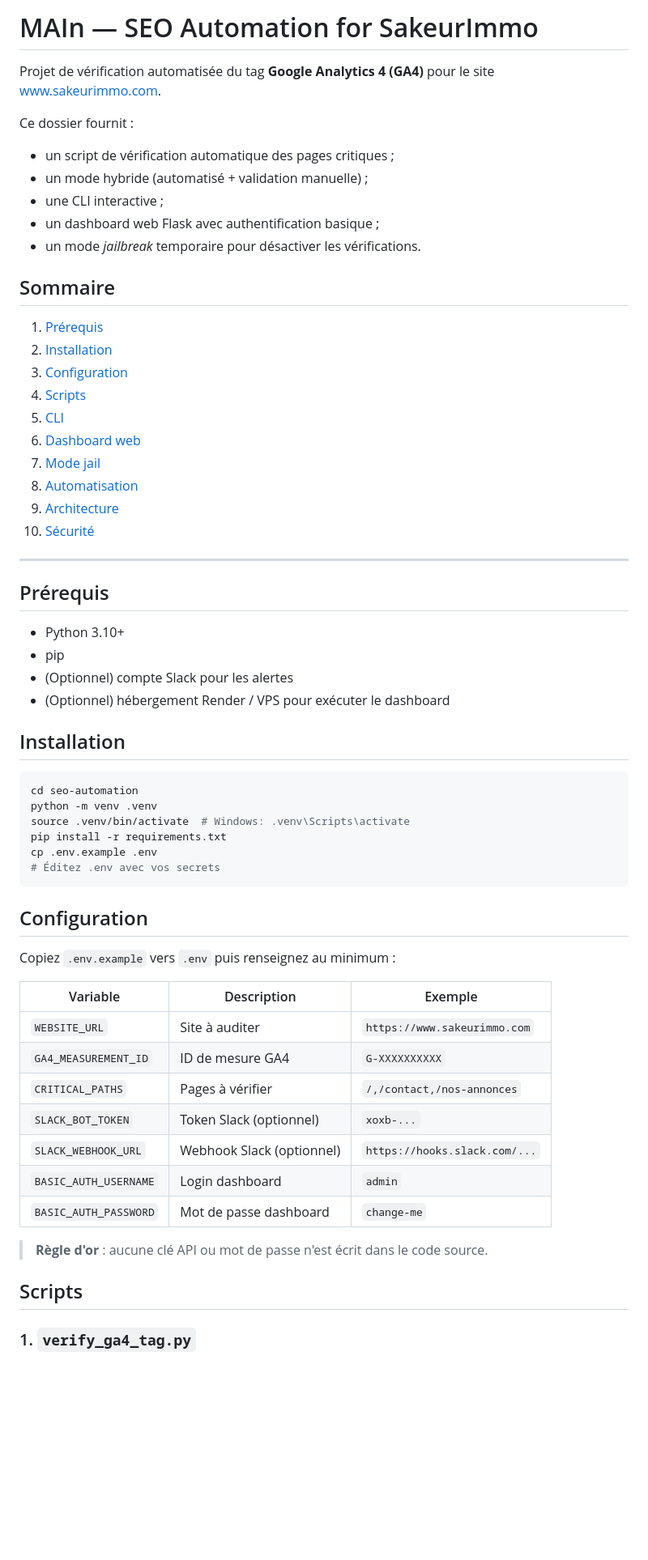
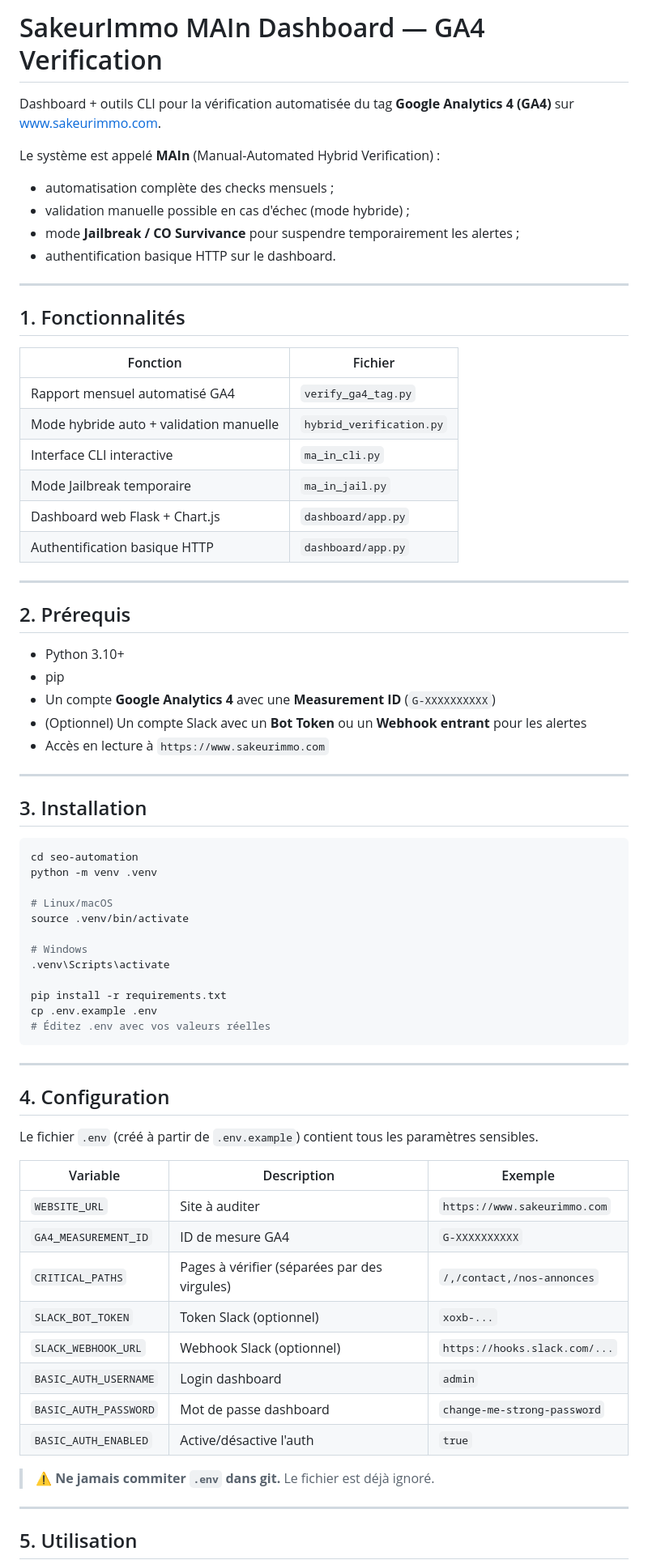
Before and after one commit to salamavisa3-wq/immoconnect, a Markdown page: seo-automation/README.md, the part around one of its changes. Shown at 81% size. Rendered like a GitHub page; blank space fills up the shorter version.

Commit message:
docs(seo): README MAIn v1 propre, sans mot de passe en dur

````diff
--- a/seo-automation/README.md
+++ b/seo-automation/README.md
@@ -1,64 +1,75 @@
-# MAIn — SEO Automation for SakeurImmo
+# SakeurImmo MAIn Dashboard — GA4 Verification
 
-Projet de vérification automatisée du tag **Google Analytics 4 (GA4)** pour le site [www.sakeurimmo.com](https://www.sakeurimmo.com).
+Dashboard + outils CLI pour la vérification automatisée du tag **Google Analytics 4 (GA4)** sur [www.sakeurimmo.com](https://www.sakeurimmo.com).
 
-Ce dossier fournit :
-- un script de vérification automatique des pages critiques ;
-- un mode hybride (automatisé + validation manuelle) ;
-- une CLI interactive ;
-- un dashboard web Flask avec authentification basique ;
-- un mode *jailbreak* temporaire pour désactiver les vérifications.
-
-## Sommaire
-
-1. [Prérequis](#prérequis)
-2. [Installation](#installation)
-3. [Configuration](#configuration)
-4. [Scripts](#scripts)
-5. [CLI](#cli)
-6. [Dashboard web](#dashboard-web)
-7. [Mode jail](#mode-jail)
-8. [Automatisation](#automatisation)
-9. [Architecture](#architecture)
-10. [Sécurité](#sécurité)
+Le système est appelé **MAIn** (Manual-Automated Hybrid Verification) :
+- automatisation complète des checks mensuels ;
+- validation manuelle possible en cas d'échec (mode hybride) ;
+- mode **Jailbreak / CO Survivance** pour suspendre temporairement les alertes ;
+- authentification basique HTTP sur le dashboard.
 
 ---
 
-## Prérequis
+## 1. Fonctionnalités
+
+| Fonction | Fichier |
+|---|---|
+| Rapport mensuel automatisé GA4 | `verify_ga4_tag.py` |
+| Mode hybride auto + validation manuelle | `hybrid_verification.py` |
+| Interface CLI interactive | `ma_in_cli.py` |
+| Mode Jailbreak temporaire | `ma_in_jail.py` |
+| Dashboard web Flask + Chart.js | `dashboard/app.py` |
+| Authentification basique HTTP | `dashboard/app.py` |
+
+---
+
+## 2. Prérequis
 
 - Python 3.10+
 - pip
-- (Optionnel) compte Slack pour les alertes
-- (Optionnel) hébergement Render / VPS pour exécuter le dashboard
+- Un compte **Google Analytics 4** avec une **Measurement ID** (`G-XXXXXXXXXX`)
+- (Optionnel) Un compte Slack avec un **Bot Token** ou un **Webhook entrant** pour les alertes
+- Accès en lecture à `https://www.sakeurimmo.com`
 
-## Installation
+---
+
+## 3. Installation
 
 ```bash
 cd seo-automation
 python -m venv .venv
-source .venv/bin/activate  # Windows: .venv\Scripts\activate
+
+# Linux/macOS
+source .venv/bin/activate
+
+# Windows
+.venv\Scripts\activate
+
 pip install -r requirements.txt
 cp .env.example .env
-# Éditez .env avec vos secrets
+# Éditez .env avec vos valeurs réelles
 ```
 
-## Configuration
+---
 
-Copiez `.env.example` vers `.env` puis renseignez au minimum :
+## 4. Configuration
+
+Le fichier `.env` (créé à partir de `.env.example`) contient tous les paramètres sensibles.
 
 | Variable | Description | Exemple |
 |---|---|---|
 | `WEBSITE_URL` | Site à auditer | `https://www.sakeurimmo.com` |
 | `GA4_MEASUREMENT_ID` | ID de mesure GA4 | `G-XXXXXXXXXX` |
-| `CRITICAL_PATHS` | Pages à vérifier | `/,/contact,/nos-annonces` |
+| `CRITICAL_PATHS` | Pages à vérifier (séparées par des virgules) | `/,/contact,/nos-annonces` |
 | `SLACK_BOT_TOKEN` | Token Slack (optionnel) | `xoxb-...` |
 | `SLACK_WEBHOOK_URL` | Webhook Slack (optionnel) | `https://hooks.slack.com/...` |
 | `BASIC_AUTH_USERNAME` | Login dashboard | `admin` |
-| `BASIC_AUTH_PASSWORD` | Mot de passe dashboard | `change-me` |
+| `BASIC_AUTH_PASSWORD` | Mot de passe dashboard | `change-me-strong-password` |
+| `BASIC_AUTH_ENABLED` | Active/désactive l'auth | `true` |
 
-> **Règle d'or** : aucune clé API ou mot de passe n'est écrit dans le code source.
+> **⚠️ Ne jamais commiter `.env` dans git.** Le fichier est déjà ignoré.
 
-## Scripts
+---
 
-### 1. `verify_ga4_tag.py`
+## 5. Utilisation
 
````
Also changed, not shown: other parts of seo-automation/README.md (+59 -41 lines).
